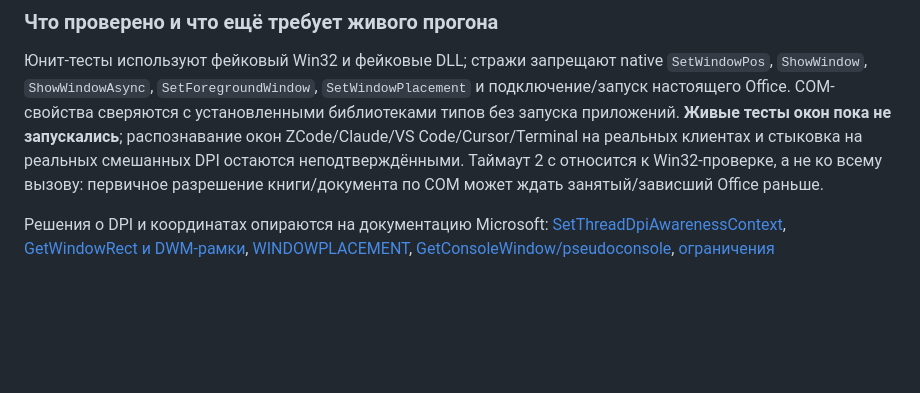
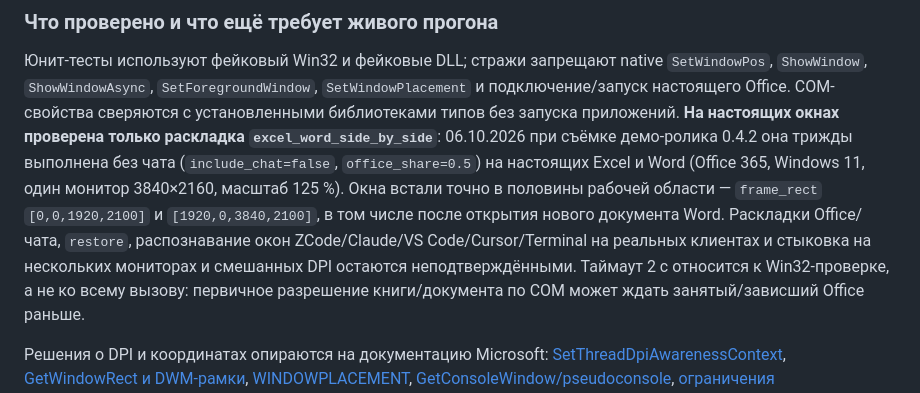
Before and after one commit to mikhalchankasm/office-live-mcp, a Markdown page: docs/GUIDE.ru.md, the part around the change. Rendered like a GitHub page; blank space fills up the shorter version.

```diff
--- a/docs/GUIDE.ru.md
+++ b/docs/GUIDE.ru.md
@@ -633,8 +633,12 @@ Z-order; восстановление/разворачивание через Sh
 Юнит-тесты используют фейковый Win32 и фейковые DLL; стражи запрещают native `SetWindowPos`, `ShowWindow`,
 `ShowWindowAsync`, `SetForegroundWindow`, `SetWindowPlacement` и подключение/запуск настоящего Office.
 COM-свойства сверяются с установленными библиотеками типов без запуска приложений.
-**Живые тесты окон пока не запускались**; распознавание окон ZCode/Claude/VS Code/Cursor/Terminal на реальных
-клиентах и стыковка на реальных смешанных DPI остаются неподтверждёнными. Таймаут 2 с относится к Win32-проверке,
+**На настоящих окнах проверена только раскладка `excel_word_side_by_side`**: 06.10.2026 при съёмке демо-ролика 0.4.2
+она трижды выполнена без чата (`include_chat=false`, `office_share=0.5`) на настоящих Excel и Word (Office 365, Windows 11,
+один монитор 3840×2160, масштаб 125 %). Окна встали точно в половины рабочей области — `frame_rect` `[0,0,1920,2100]`
+и `[1920,0,3840,2100]`, в том числе после открытия нового документа Word. Раскладки Office/чата, `restore`,
+распознавание окон ZCode/Claude/VS Code/Cursor/Terminal на реальных клиентах и стыковка на нескольких мониторах и
+смешанных DPI остаются неподтверждёнными. Таймаут 2 с относится к Win32-проверке,
 а не ко всему вызову: первичное разрешение книги/документа по COM может ждать занятый/зависший Office раньше.
 
 Решения о DPI и координатах опираются на документацию Microsoft:
```
Also changed, not shown: README.md (+2 -2 lines), README.ru.md (+2 -2 lines).
